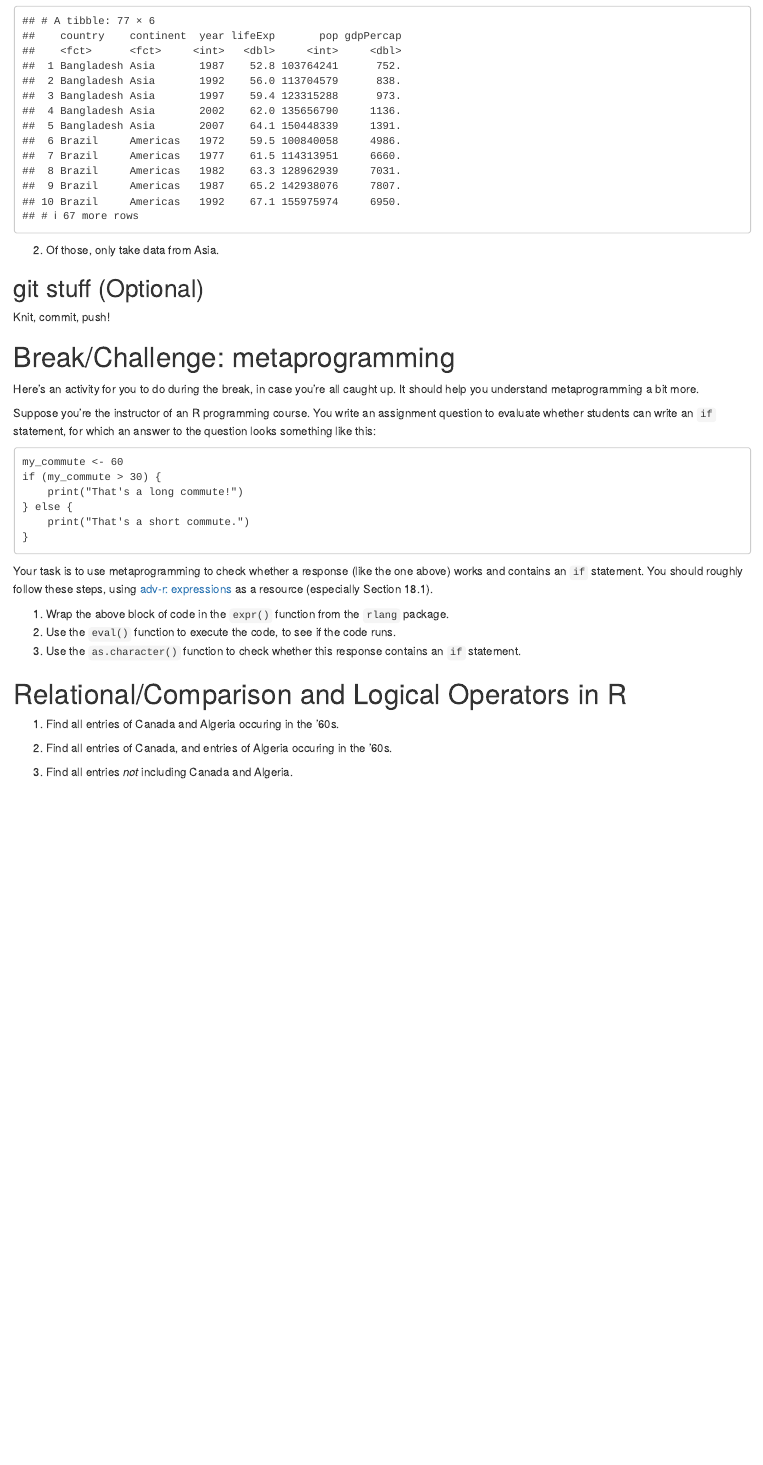
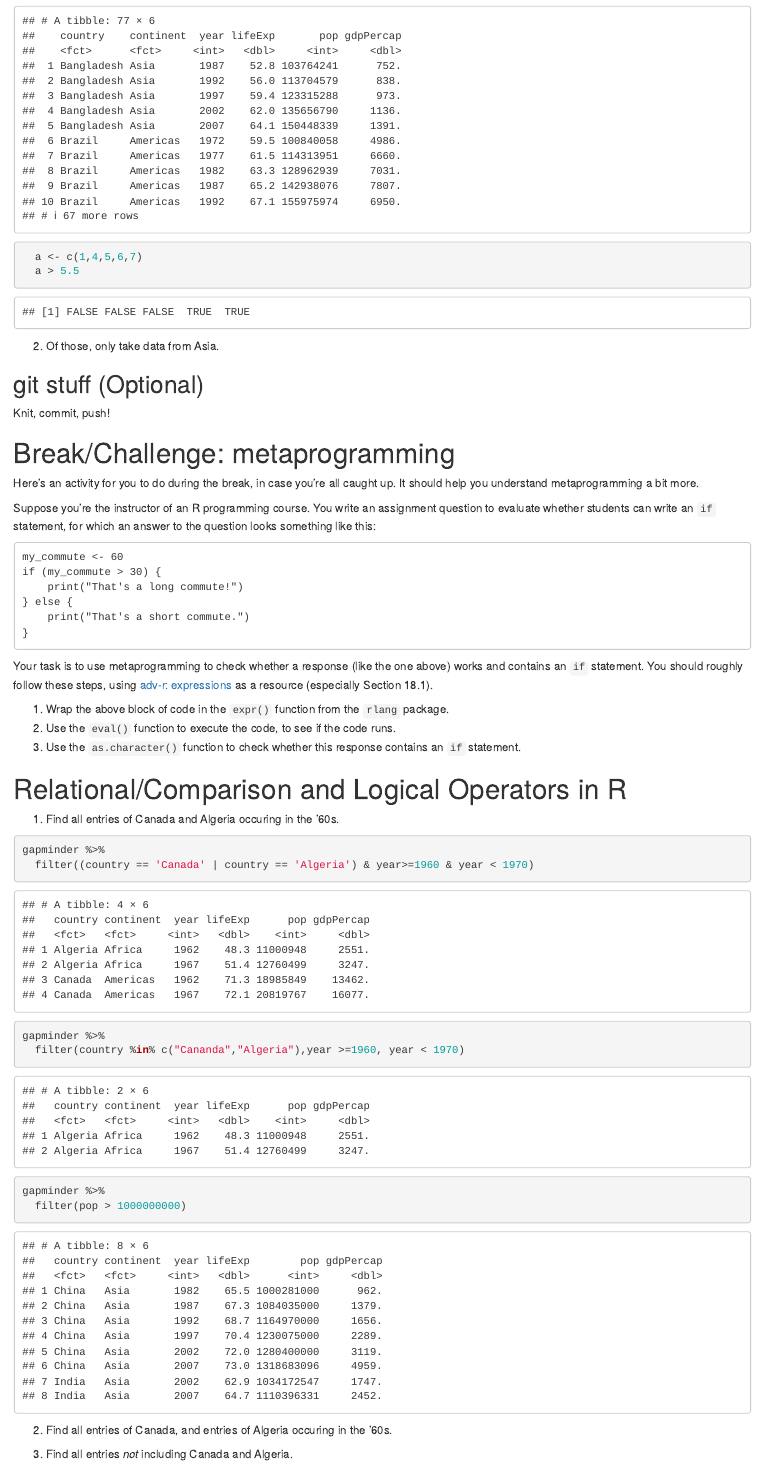
Before and after one commit to yukirang/STAT545_participation, an R Markdown document (cm005/cm005-exercise.Rmd): the page in a window 1100 px wide, from 4360 px down. Rendered offline with R 4.5, knitr and Pandoc, with nearby package versions; the gapminder table comes from the copy in Python's plotly package.

Commit message:
Finish cm005 exercises

````diff
--- a/cm005/cm005-exercise.Rmd
+++ b/cm005/cm005-exercise.Rmd
@@ -84,6 +84,8 @@ gapminder %>%
 ```{r}
 gapminder %>%
   filter(pop > 100000000)
+  a <- c(1,4,5,6,7)
+  a > 5.5
 ```
 
 2. Of those, only take data from Asia.
@@ -116,8 +118,21 @@ Your task is to use metaprogramming to check whether a response (like the one ab
 # Relational/Comparison and Logical Operators in R
 
 1. Find all entries of Canada and Algeria occuring in the '60s.
+```{r}
+gapminder %>%
+  filter((country == 'Canada' | country == 'Algeria') & year>=1960 & year < 1970)
+gapminder %>%
+  filter(country %in% c("Cananda","Algeria"),year >=1960, year < 1970)
+gapminder %>%
+  filter(pop > 1000000000)
+
+```
 
 2. Find all entries of Canada, and entries of Algeria occuring in the '60s.
+```{r}
+
+```
+
 3. Find all entries _not_ including Canada and Algeria.
 
 # Bonus Exercises
````
Also changed, not shown: cm005/cm005-exercise.html, cm005/cm005-exercise.md.
